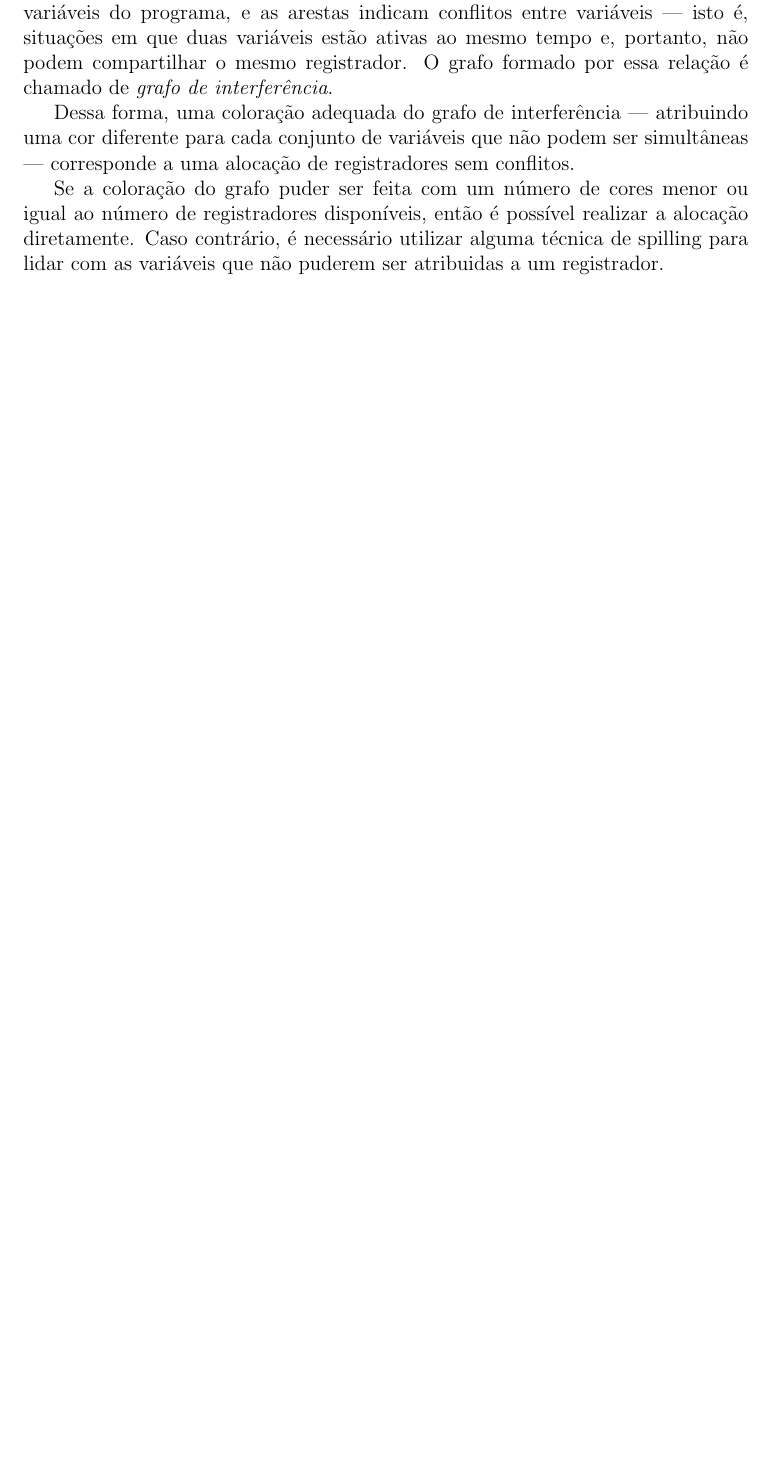
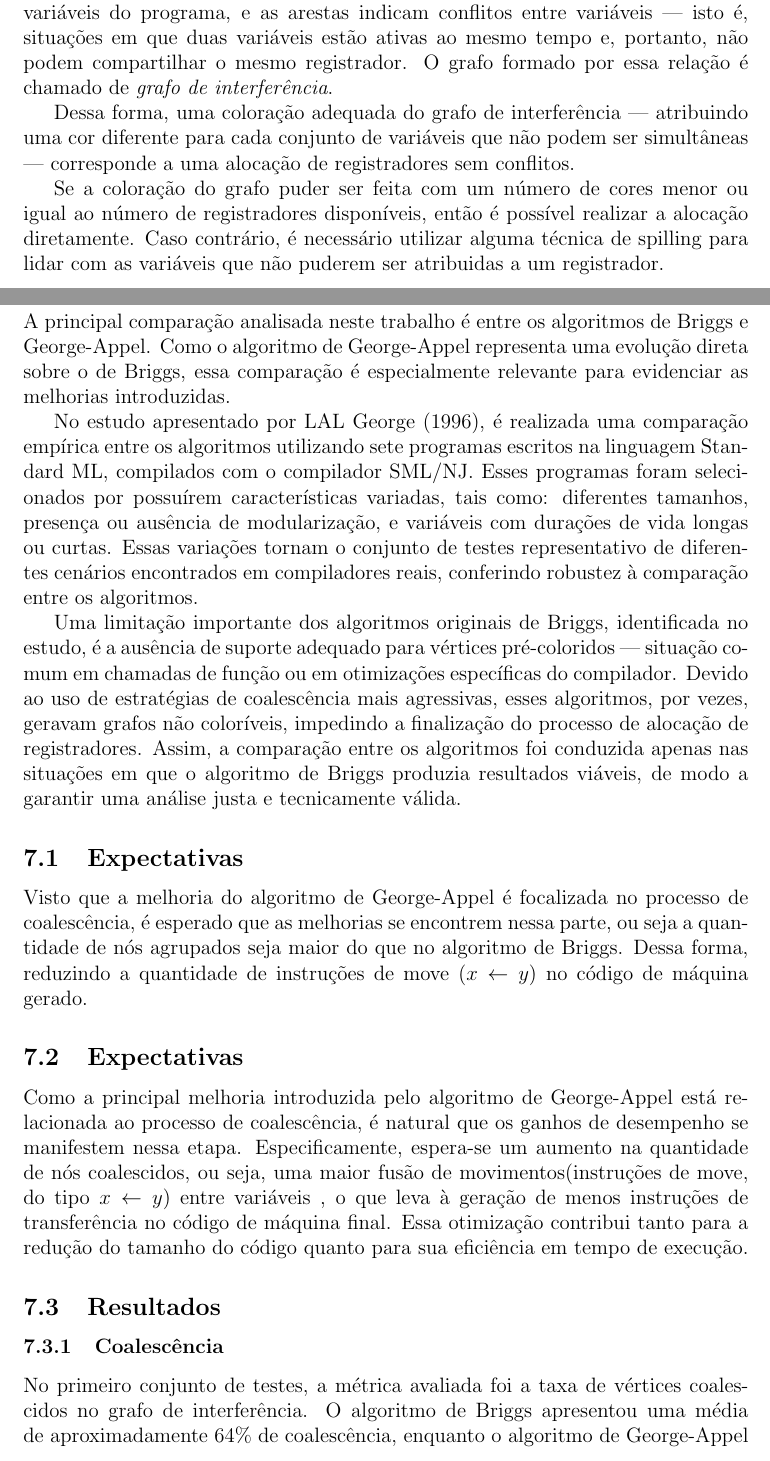
Before and after one commit to RaoniSilvestre/Grafos, a LaTeX document (main.tex, which reads sections/6-casos-teste.tex): part of page 6 of 10 before the commit and two parts of pages 6 and 9 of 13 after it, the two joined at a grey line, cut so that both start at the same text, the shorter picture padded with empty space. Compiled offline with pdfLaTeX.

Commit message:
feat: Casos de teste

```diff
--- a/main.tex
+++ b/main.tex
@@ -1,6 +1,8 @@
 \documentclass[a4paper,12pt]{article}
 \usepackage[utf8]{inputenc}
 \usepackage[brazil]{babel}
+\usepackage{booktabs}
+\usepackage{caption}
 \usepackage[a4paper,top=2cm]{geometry}
 \usepackage{graphicx}
 \usepackage{amsmath, amssymb, amsthm}
@@ -9,6 +11,8 @@
 \usepackage{enumitem}
 \usepackage{csquotes}
 \usepackage[backend=biber,style=authoryear]{biblatex}
+\usepackage{algorithm}
+\usepackage{algorithmic}
 
 \addbibresource{referencias.bib}
 
--- a/sections/6-casos-teste.tex
+++ b/sections/6-casos-teste.tex
@@ -0,0 +1,38 @@
+\section{Casos de teste}
+
+A principal comparação analisada neste trabalho é entre os algoritmos de Briggs e George-Appel.
+Como o algoritmo de George-Appel representa uma evolução direta sobre o de Briggs, essa comparação é
+especialmente relevante para evidenciar as melhorias introduzidas.
+
+No estudo apresentado por \textcite{irc}, é realizada uma comparação empírica entre os algoritmos utilizando sete programas escritos na
+linguagem Standard ML, compilados com o compilador SML/NJ. Esses programas foram selecionados por possuírem características variadas,
+tais como: diferentes tamanhos, presença ou ausência de modularização, e variáveis com durações de vida longas ou curtas.
+Essas variações tornam o conjunto de testes representativo de diferentes cenários encontrados em compiladores reais, conferindo robustez
+à comparação entre os algoritmos.
+
+Uma limitação importante dos algoritmos originais de Briggs, identificada no estudo, é a ausência de suporte adequado para vértices
+pré-coloridos — situação comum em chamadas de função ou em otimizações específicas do compilador. Devido ao uso de estratégias de coalescência
+mais agressivas, esses algoritmos, por vezes, geravam grafos não coloríveis, impedindo a finalização do processo de alocação de registradores.
+Assim, a comparação entre os algoritmos foi conduzida apenas nas situações em que o algoritmo de Briggs produzia resultados viáveis, de modo
+a garantir uma análise justa e tecnicamente válida.
+
+\subsection{Expectativas}
+
+Visto que a melhoria do algoritmo de George-Appel é focalizada no processo de coalescência, é esperado que as melhorias se encontrem nessa parte, ou seja
+a quantidade de nós agrupados seja maior do que no algoritmo de Briggs. Dessa forma, reduzindo a quantidade de instruções de move
+($x \leftarrow y$) no código de máquina gerado.
+
+
+\subsection{Expectativas}
+
+Como a principal melhoria introduzida pelo algoritmo de George-Appel está relacionada ao processo de coalescência, é natural que os ganhos
+de desempenho se manifestem nessa etapa. Especificamente, espera-se um aumento na quantidade de nós coalescidos, ou seja, uma maior fusão de
+movimentos(instruções de move, do tipo $x \leftarrow y$) entre variáveis , o que leva à geração de menos instruções de transferência no código
+de máquina final. Essa otimização contribui tanto para a redução do tamanho do código quanto para sua eficiência em tempo de execução.
+
+\subsection{Resultados}
+
+\subsubsection{Coalescência}
+
+No primeiro conjunto de testes, a métrica avaliada foi a taxa de vértices coalescidos no grafo de interferência. O algoritmo de Briggs
+apresentou uma média de aproximadamente 64\% de coalescência, enquanto o algoritmo de George-Appel atingiu cerca de 86\%. Esse aumento significativo
```
Also changed, not shown: referencias.bib (+15 -0 lines), main.tex (2 more changed lines), sections/6-casos-teste.tex (14 more changed lines).
